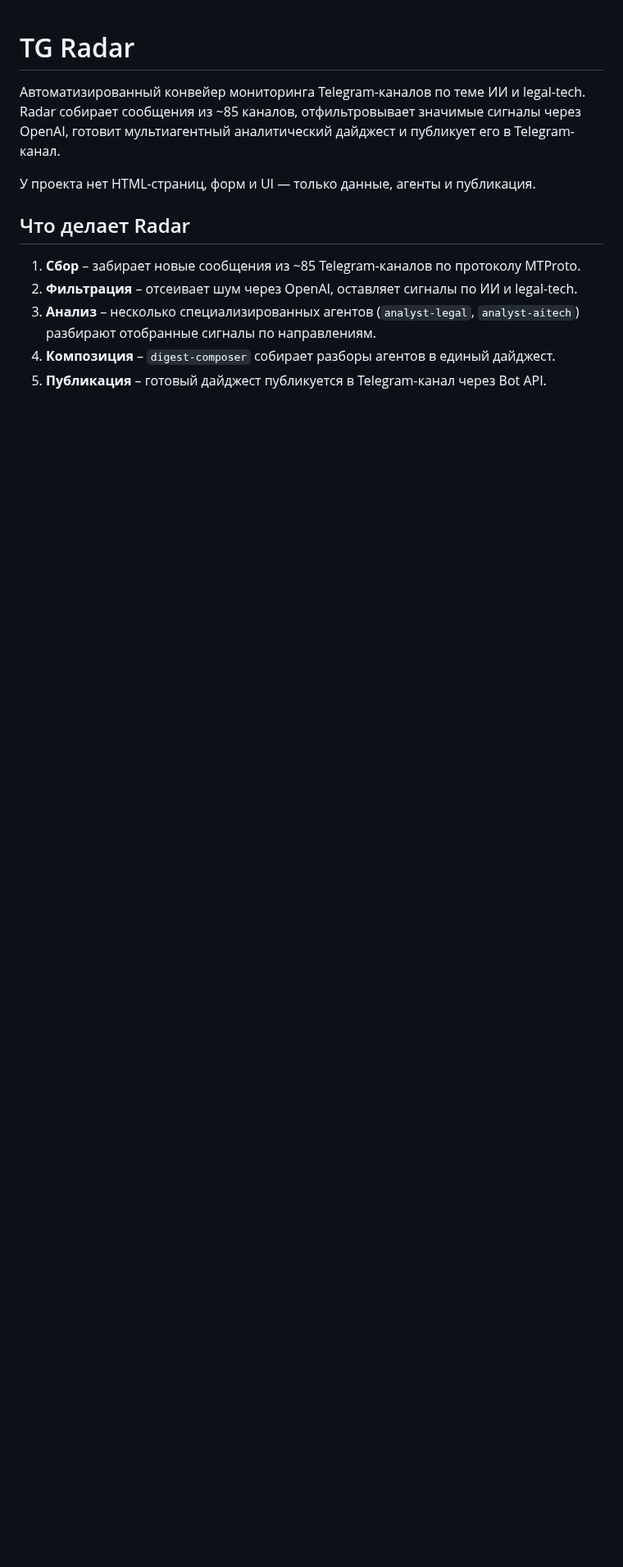
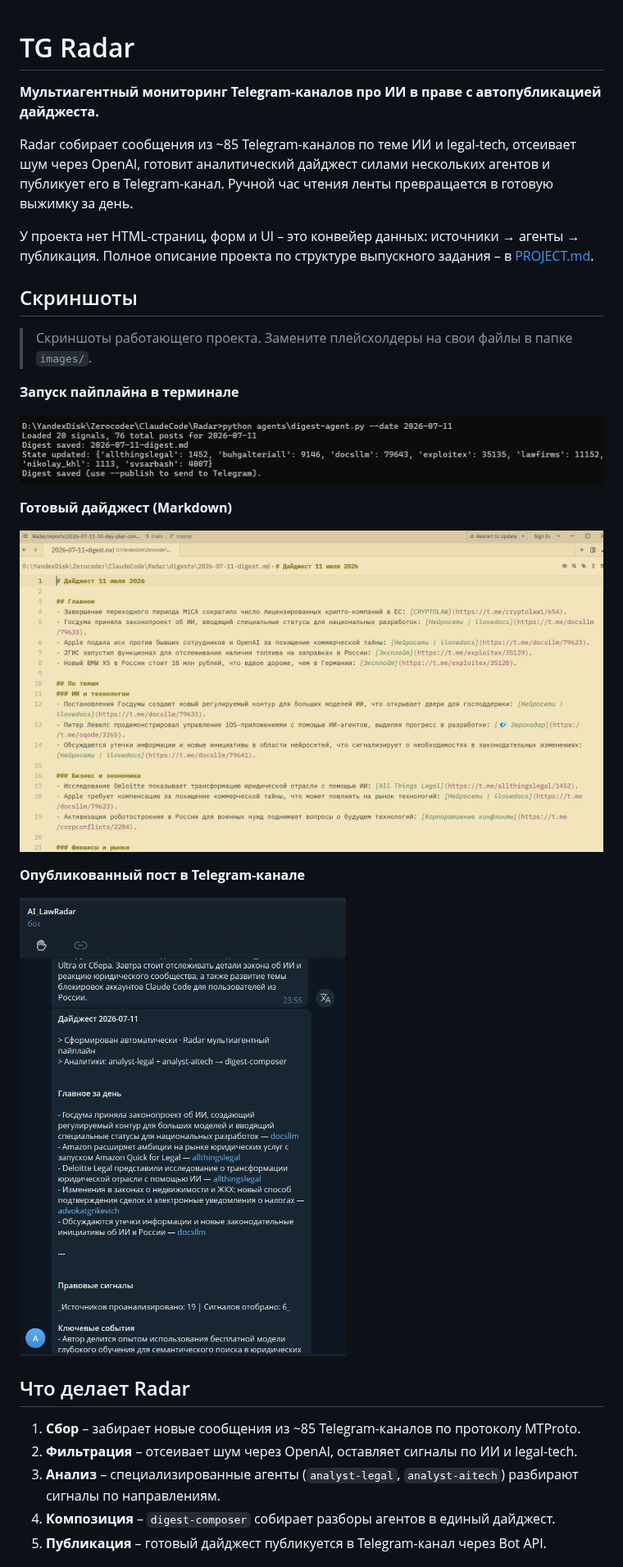
Before and after one commit to advocatalexy-cell/TG_Radar, a Markdown page: README.md, the part around one of its changes. Shown at 82% size. Rendered like a GitHub page; pictures changed too: images/01-pipeline-run.jpg (added), images/02-digest-example.jpg (added), images/03-telegram-post.jpg (added); blank space fills up the shorter version.

Commit message:
docs: описание проекта, README, скиллы, сценарий демо

```diff
--- a/README.md
+++ b/README.md
@@ -1,14 +1,32 @@
 # TG Radar
 
-Автоматизированный конвейер мониторинга Telegram-каналов по теме ИИ и legal-tech. Radar собирает сообщения из ~85 каналов, отфильтровывает значимые сигналы через OpenAI, готовит мультиагентный аналитический дайджест и публикует его в Telegram-канал.
+**Мультиагентный мониторинг Telegram-каналов про ИИ в праве с автопубликацией дайджеста.**
 
-У проекта нет HTML-страниц, форм и UI — только данные, агенты и публикация.
+Radar собирает сообщения из ~85 Telegram-каналов по теме ИИ и legal-tech, отсеивает шум через OpenAI, готовит аналитический дайджест силами нескольких агентов и публикует его в Telegram-канал. Ручной час чтения ленты превращается в готовую выжимку за день.
+
+У проекта нет HTML-страниц, форм и UI – это конвейер данных: источники → агенты → публикация. Полное описание проекта по структуре выпускного задания – в [PROJECT.md](PROJECT.md).
+
+## Скриншоты
+
+> Скриншоты работающего проекта. Замените плейсхолдеры на свои файлы в папке `images/`.
+
+**Запуск пайплайна в терминале**
+
+![Запуск пайплайна run-pipeline.py](images/01-pipeline-run.jpg)
+
+**Готовый дайджест (Markdown)**
+
+![Пример дайджеста](images/02-digest-example.jpg)
+
+**Опубликованный пост в Telegram-канале**
+
+![Пост в Telegram-канале](images/03-telegram-post.jpg)
 
 ## Что делает Radar
 
 1. **Сбор** – забирает новые сообщения из ~85 Telegram-каналов по протоколу MTProto.
 2. **Фильтрация** – отсеивает шум через OpenAI, оставляет сигналы по ИИ и legal-tech.
-3. **Анализ** – несколько специализированных агентов (`analyst-legal`, `analyst-aitech`) разбирают отобранные сигналы по направлениям.
+3. **Анализ** – специализированные агенты (`analyst-legal`, `analyst-aitech`) разбирают сигналы по направлениям.
 4. **Композиция** – `digest-composer` собирает разборы агентов в единый дайджест.
 5. **Публикация** – готовый дайджест публикуется в Telegram-канал через Bot API.
 
```
Also changed, not shown: other parts of README.md (+54 -5 lines), DEMO.md (added, +94 -0 lines), PROJECT.md (added, +100 -0 lines), SUBMISSION.md (added, +86 -0 lines), 2 other files.
